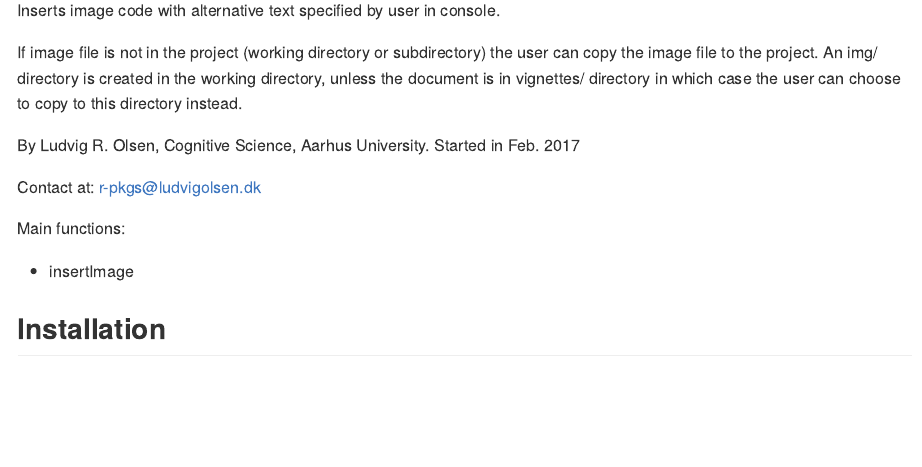
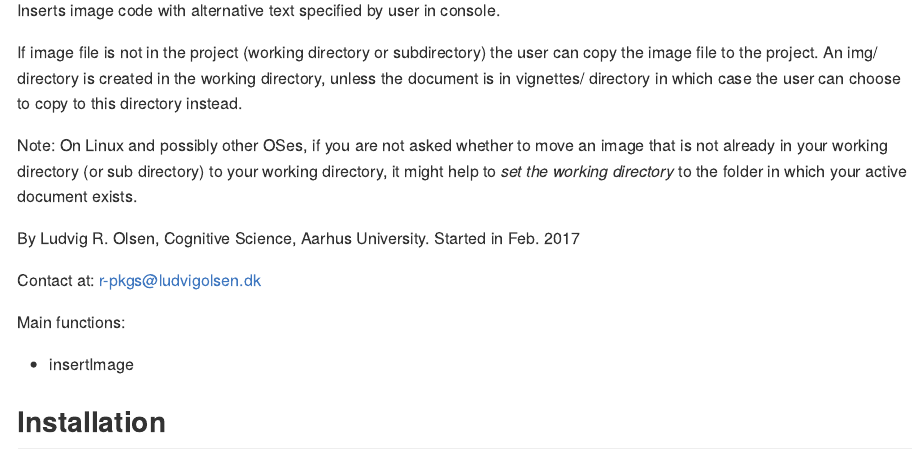
Before and after one commit to LudvigOlsen/insertImage, an R Markdown document (README.Rmd): the page in a window 1100 px wide, from 150 px down. The pictures show the output file README.md that the author committed with the source, drawn offline in the style of GitHub.

Commit message:
Note on setting working dir on linux before calling insertImage

```diff
--- a/README.Rmd
+++ b/README.Rmd
@@ -20,6 +20,7 @@ Inserts image code with alternative text specified by user in console.
 
 If image file is not in the project (working directory or subdirectory) the user can copy the image file to the project. An img/ directory is created in the working directory, unless the document is in vignettes/ directory in which case the user can choose to copy to this directory instead.
 
+Note: On Linux and possibly other OSes, if you are not asked whether to move an image that is not already in your working directory (or sub directory) to your working directory, it might help to *set the working directory* to the folder in which your active document exists.
 
 By Ludvig R. Olsen,
 Cognitive Science, Aarhus University.
```
Also changed, not shown: README.md.
